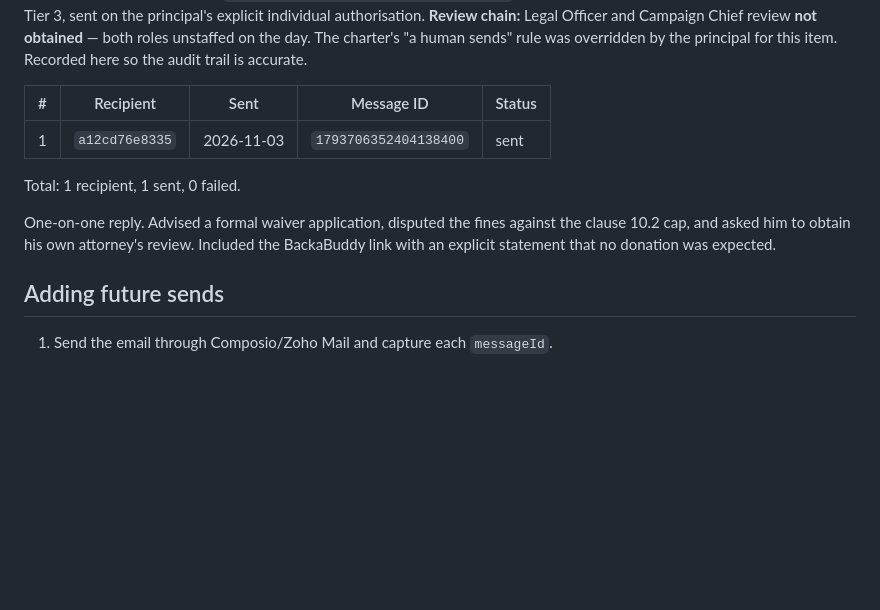
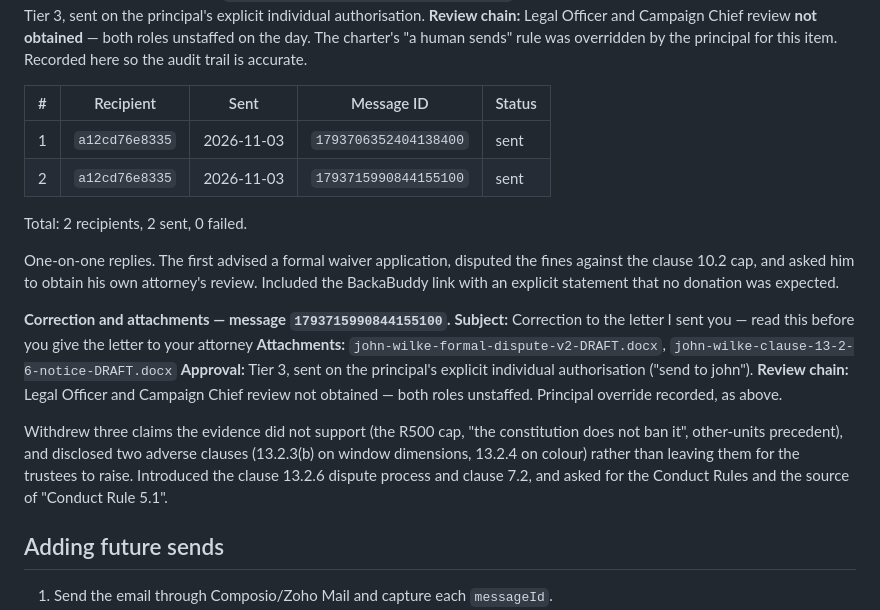
Before and after one commit to ubuntupunk/campaign_soralia, a Markdown page: emails/sent-log.md, the part around the change. GitHub-like rendering; blank space fills up the shorter version.

Commit message:
Log John Wilke correction email and two attachments
Sent message 1793715990844155100 with the revised v2 letter and the
one-page clause 13.2.6 notice. Records the withdrawal of three overreaching
claims and the disclosure of clauses 13.2.3(b) and 13.2.4.

```diff
--- a/emails/sent-log.md
+++ b/emails/sent-log.md
@@ -77,10 +77,19 @@ This was a one-on-one reply, not a campaign blast. David's assistant asked about
 | # | Recipient | Sent | Message ID | Status |
 |---|---|---|---|---|
 | 1 | `a12cd76e8335` | 2026-11-03 | `1793706352404138400` | sent |
+| 2 | `a12cd76e8335` | 2026-11-03 | `1793715990844155100` | sent |
 
-Total: 1 recipient, 1 sent, 0 failed.
+Total: 2 recipients, 2 sent, 0 failed.
 
-One-on-one reply. Advised a formal waiver application, disputed the fines against the clause 10.2 cap, and asked him to obtain his own attorney's review. Included the BackaBuddy link with an explicit statement that no donation was expected.
+One-on-one replies. The first advised a formal waiver application, disputed the fines against the clause 10.2 cap, and asked him to obtain his own attorney's review. Included the BackaBuddy link with an explicit statement that no donation was expected.
+
+**Correction and attachments — message `1793715990844155100`.**
+**Subject:** Correction to the letter I sent you — read this before you give the letter to your attorney
+**Attachments:** `john-wilke-formal-dispute-v2-DRAFT.docx`, `john-wilke-clause-13-2-6-notice-DRAFT.docx`
+**Approval:** Tier 3, sent on the principal's explicit individual authorisation ("send to john").
+**Review chain:** Legal Officer and Campaign Chief review not obtained — both roles unstaffed. Principal override recorded, as above.
+
+Withdrew three claims the evidence did not support (the R500 cap, "the constitution does not ban it", other-units precedent), and disclosed two adverse clauses (13.2.3(b) on window dimensions, 13.2.4 on colour) rather than leaving them for the trustees to raise. Introduced the clause 13.2.6 dispute process and clause 7.2, and asked for the Conduct Rules and the source of "Conduct Rule 5.1".
 
 ## Adding future sends
 
```
